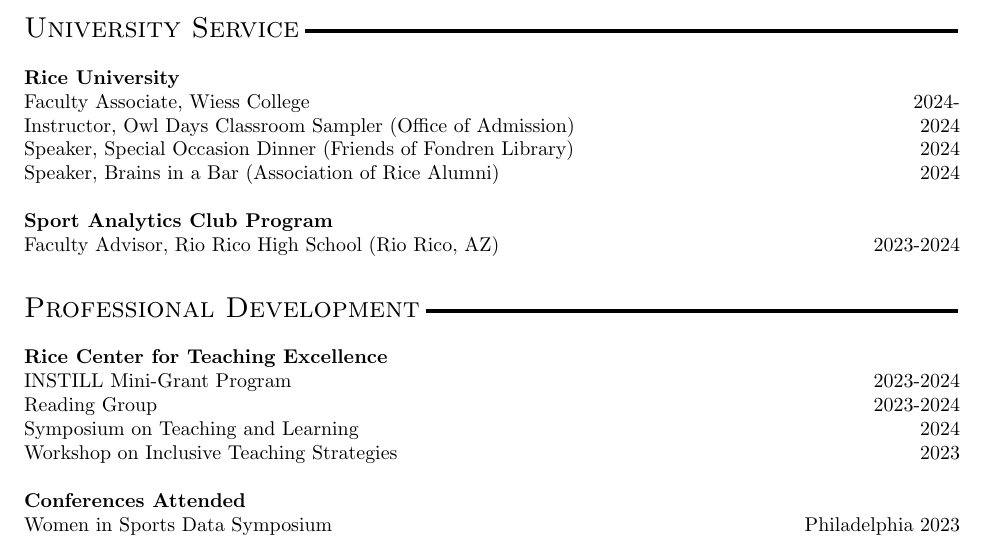
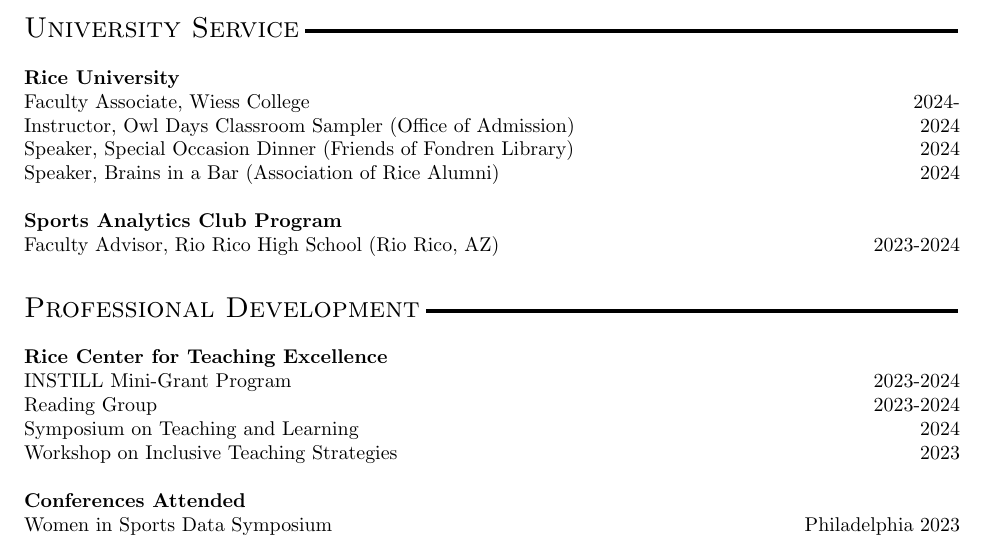
Before and after one commit to saberpowers/saberpowers.github.io, a LaTeX document (assets/powers.tex): part of page 4 of 4, cut so that both start at the same text. Compiled offline with pdfLaTeX.

Commit message:
aesthetic resume updates

```diff
--- a/assets/powers.tex
+++ b/assets/powers.tex
@@ -195,7 +195,7 @@
 Speaker, Special Occasion Dinner (Friends of Fondren Library) \hfill 2024\\
 Speaker, Brains in a Bar (Association of Rice Alumni) \hfill 2024\\
 ~\\
-{\bf Sport Analytics Club Program}\\
+{\bf Sports Analytics Club Program}\\
 Faculty Advisor, Rio Rico High School (Rio Rico, AZ) \hfill 2023-2024
 
 \section*{\sc Professional Development}
```
Also changed, not shown: docs/assets/powers.pdf, assets/powers.tex (2 more changed lines).
